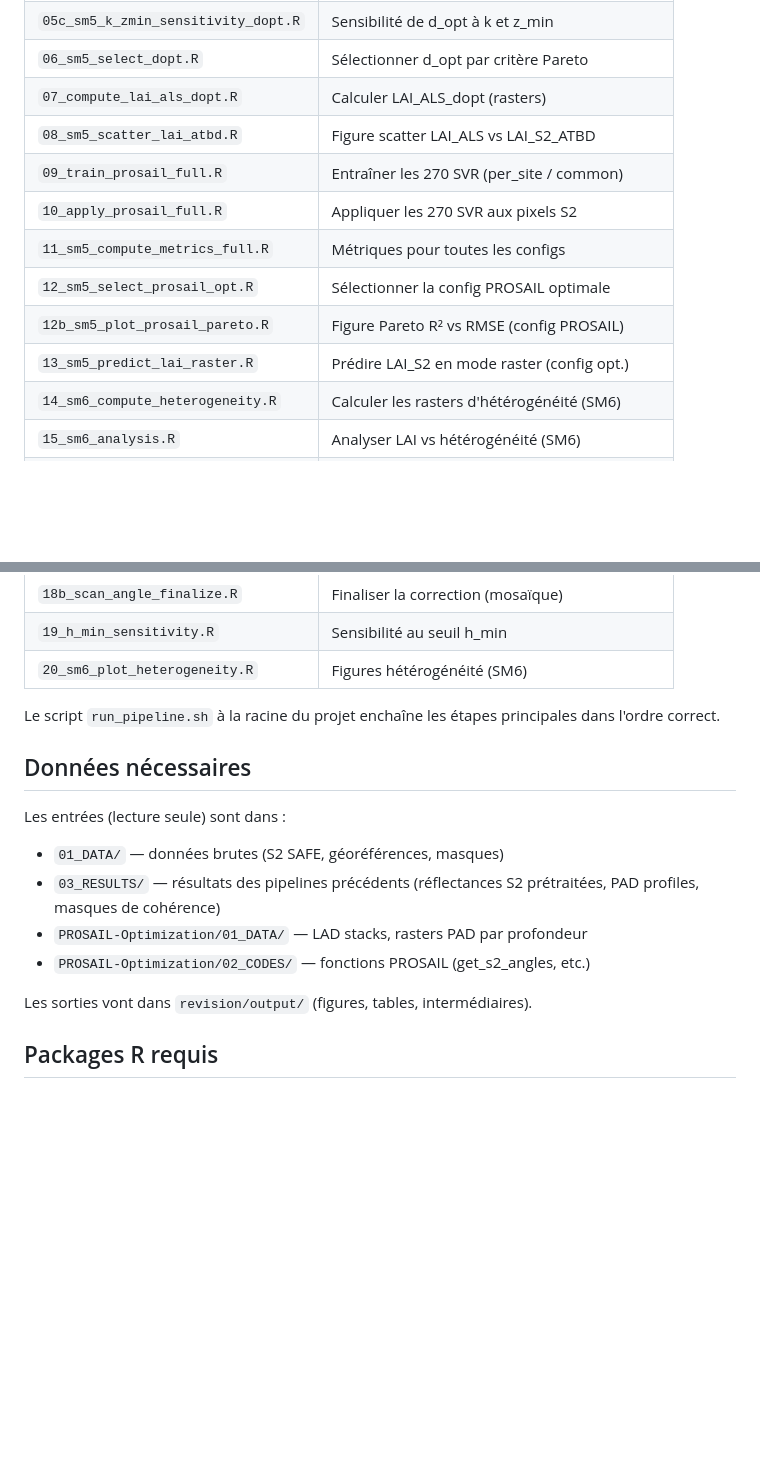
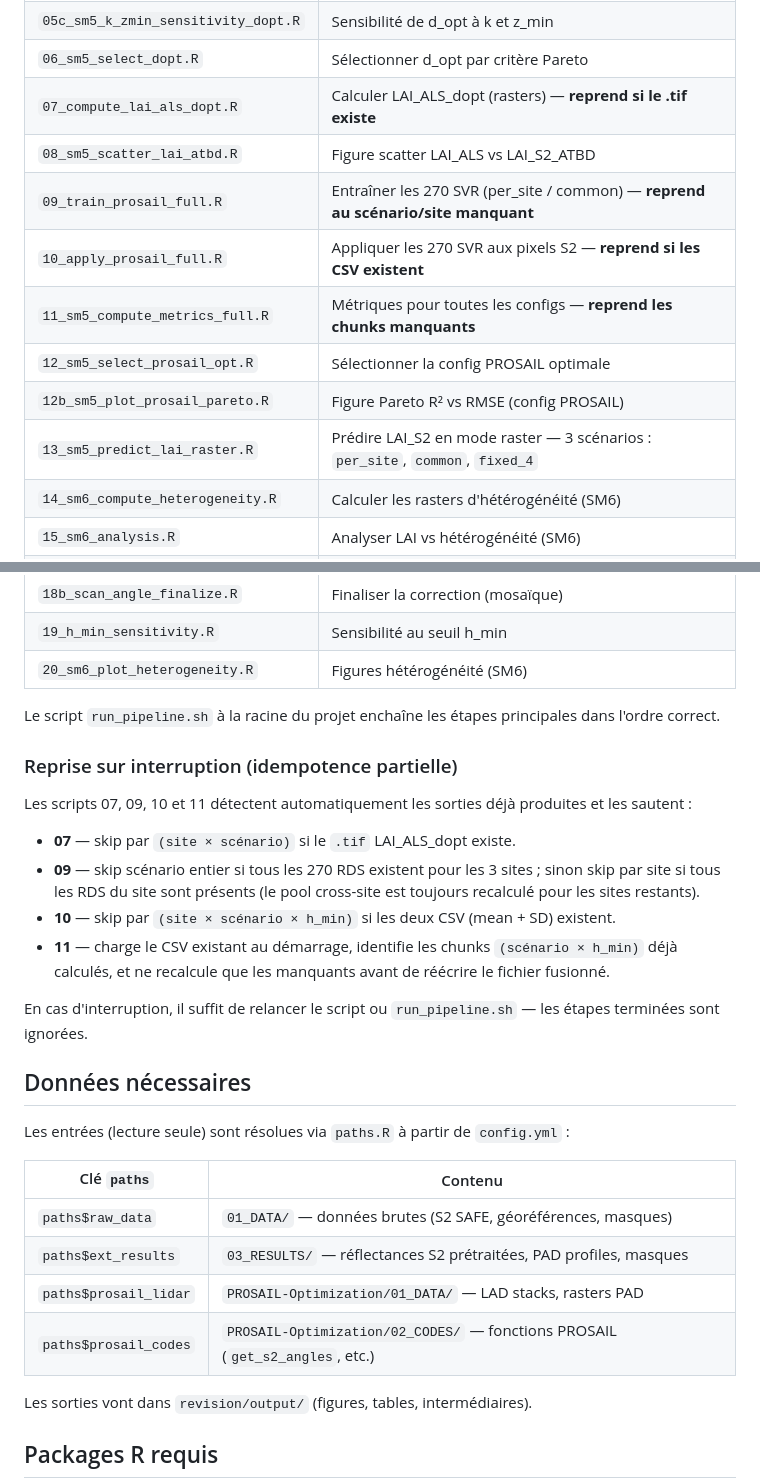
Before and after one commit to ncorroyez/sentinel2-lidar-lai-discrepancies, a Markdown page: revision/README.md, 2 parts joined by grey strips. Drawn GitHub-style; blank space fills up the shorter version.

Commit message:
docs(README): document skip/resume logic, 3-scenario script 13, paths table
- Table pipeline: mark 07/09/10/11 as resumable with skip conditions
- Script 13: note 3 scenarios (per_site, common, fixed_4)
- New section "Reprise sur interruption" explaining idempotence in each script
- Données nécessaires: replace prose with paths-key table

Co-Authored-By: Claude Sonnet 4.6 <noreply@anthropic.com>

```diff
--- a/revision/README.md
+++ b/revision/README.md
@@ -86,14 +86,14 @@ Les scripts sont numérotés dans l'ordre de dépendance :
 | `05b_sm5_plot_dopt_metrics.R` | Figures métriques vs profondeur (SM5) |
 | `05c_sm5_k_zmin_sensitivity_dopt.R` | Sensibilité de d_opt à k et z_min |
 | `06_sm5_select_dopt.R` | Sélectionner d_opt par critère Pareto |
-| `07_compute_lai_als_dopt.R` | Calculer LAI_ALS_dopt (rasters) |
+| `07_compute_lai_als_dopt.R` | Calculer LAI_ALS_dopt (rasters) — **reprend si le .tif existe** |
 | `08_sm5_scatter_lai_atbd.R` | Figure scatter LAI_ALS vs LAI_S2_ATBD |
-| `09_train_prosail_full.R` | Entraîner les 270 SVR (per_site / common) |
-| `10_apply_prosail_full.R` | Appliquer les 270 SVR aux pixels S2 |
-| `11_sm5_compute_metrics_full.R` | Métriques pour toutes les configs |
+| `09_train_prosail_full.R` | Entraîner les 270 SVR (per_site / common) — **reprend au scénario/site manquant** |
+| `10_apply_prosail_full.R` | Appliquer les 270 SVR aux pixels S2 — **reprend si les CSV existent** |
+| `11_sm5_compute_metrics_full.R` | Métriques pour toutes les configs — **reprend les chunks manquants** |
 | `12_sm5_select_prosail_opt.R` | Sélectionner la config PROSAIL optimale |
 | `12b_sm5_plot_prosail_pareto.R` | Figure Pareto R² vs RMSE (config PROSAIL) |
-| `13_sm5_predict_lai_raster.R` | Prédire LAI_S2 en mode raster (config opt.) |
+| `13_sm5_predict_lai_raster.R` | Prédire LAI_S2 en mode raster — 3 scénarios : `per_site`, `common`, `fixed_4` |
 | `14_sm6_compute_heterogeneity.R` | Calculer les rasters d'hétérogénéité (SM6) |
 | `15_sm6_analysis.R` | Analyser LAI vs hétérogénéité (SM6) |
 | `16_sm6_analysis_sweep.R` | Sweep multi-échelle SM6 |
@@ -108,14 +108,33 @@ Les scripts sont numérotés dans l'ordre de dépendance :
 Le script `run_pipeline.sh` à la racine du projet enchaîne les étapes
 principales dans l'ordre correct.
 
+### Reprise sur interruption (idempotence partielle)
+
+Les scripts 07, 09, 10 et 11 détectent automatiquement les sorties déjà
+produites et les sautent :
+
+- **07** — skip par `(site × scénario)` si le `.tif` LAI_ALS_dopt existe.
+- **09** — skip scénario entier si tous les 270 RDS existent pour les 3 sites ;
+  sinon skip par site si tous les RDS du site sont présents (le pool cross-site
+  est toujours recalculé pour les sites restants).
+- **10** — skip par `(site × scénario × h_min)` si les deux CSV (mean + SD) existent.
+- **11** — charge le CSV existant au démarrage, identifie les chunks
+  `(scénario × h_min)` déjà calculés, et ne recalcule que les manquants avant
+  de réécrire le fichier fusionné.
+
+En cas d'interruption, il suffit de relancer le script ou `run_pipeline.sh` —
+les étapes terminées sont ignorées.
+
 ## Données nécessaires
 
-Les entrées (lecture seule) sont dans :
-- `01_DATA/` — données brutes (S2 SAFE, géoréférences, masques)
-- `03_RESULTS/` — résultats des pipelines précédents (réflectances S2 prétraitées,
-  PAD profiles, masques de cohérence)
-- `PROSAIL-Optimization/01_DATA/` — LAD stacks, rasters PAD par profondeur
-- `PROSAIL-Optimization/02_CODES/` — fonctions PROSAIL (get_s2_angles, etc.)
+Les entrées (lecture seule) sont résolues via `paths.R` à partir de `config.yml` :
+
+| Clé `paths` | Contenu |
+|-------------|---------|
+| `paths$raw_data` | `01_DATA/` — données brutes (S2 SAFE, géoréférences, masques) |
+| `paths$ext_results` | `03_RESULTS/` — réflectances S2 prétraitées, PAD profiles, masques |
+| `paths$prosail_lidar` | `PROSAIL-Optimization/01_DATA/` — LAD stacks, rasters PAD |
+| `paths$prosail_codes` | `PROSAIL-Optimization/02_CODES/` — fonctions PROSAIL (`get_s2_angles`, etc.) |
 
 Les sorties vont dans `revision/output/` (figures, tables, intermédiaires).
 
```
